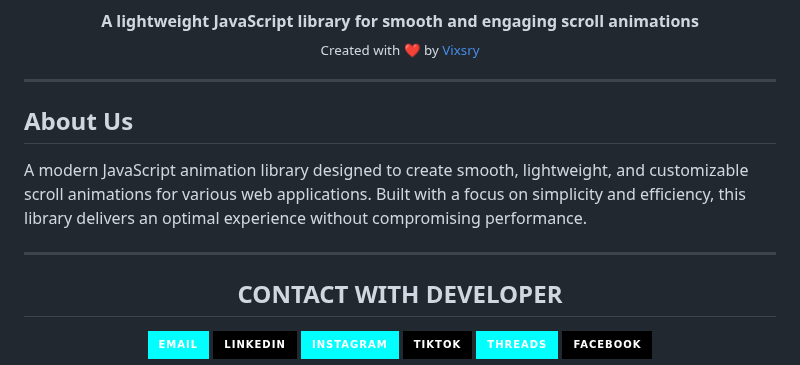
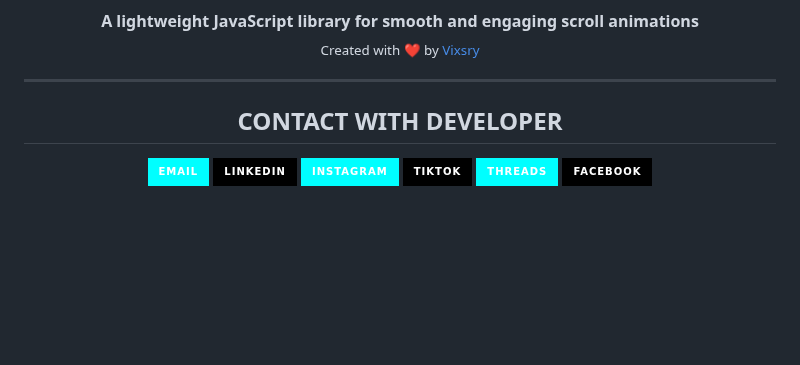
Before and after one commit to Vixsry/viks-animation, a Markdown page: README.md, the part around one of its changes. GitHub-like rendering; badges without logos; blank space fills up the shorter version.

```diff
--- a/README.md
+++ b/README.md
@@ -26,11 +26,7 @@
 </div>
 
 ---
-## About Us
 
-A modern JavaScript animation library designed to create smooth, lightweight, and customizable scroll animations for various web applications. Built with a focus on simplicity and efficiency, this library delivers an optimal experience without compromising performance.
-
----
 <h2 align="center">CONTACT WITH DEVELOPER</h2>
 <div align="center">
 
```
Also changed, not shown: other parts of README.md (+1 -1 lines).
